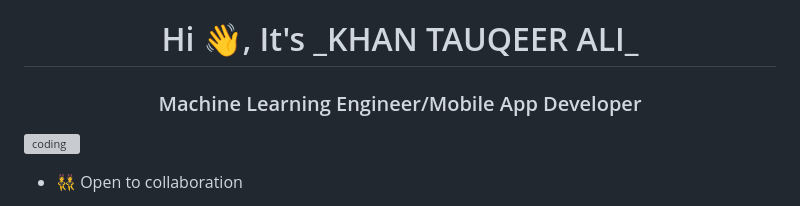
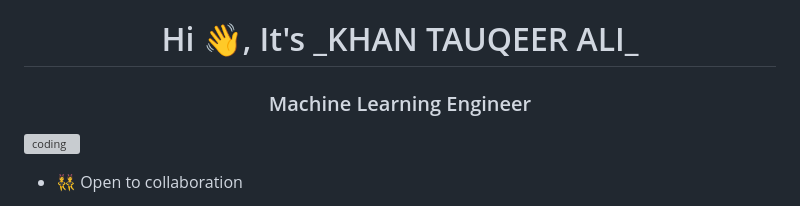
Before and after one commit to Tauqeer26/Tauqeer26, a Markdown page: README.md, the part around the change. Drawn GitHub-style; grey boxes are pictures that could not be loaded.

```diff
--- a/README.md
+++ b/README.md
@@ -1,5 +1,5 @@
 <h1 align="center">Hi 👋, It's _KHAN TAUQEER ALI_</h1>
-<h3 align="center">Machine Learning Engineer/Mobile App Developer</h3>
+<h3 align="center">Machine Learning Engineer</h3>
 <img align="right" alt="coding" width="400" src= "https://media4.giphy.com/media/RbDKaczqWovIugyJmW/giphy.gif">
 
 - 👯 Open to collaboration
```
